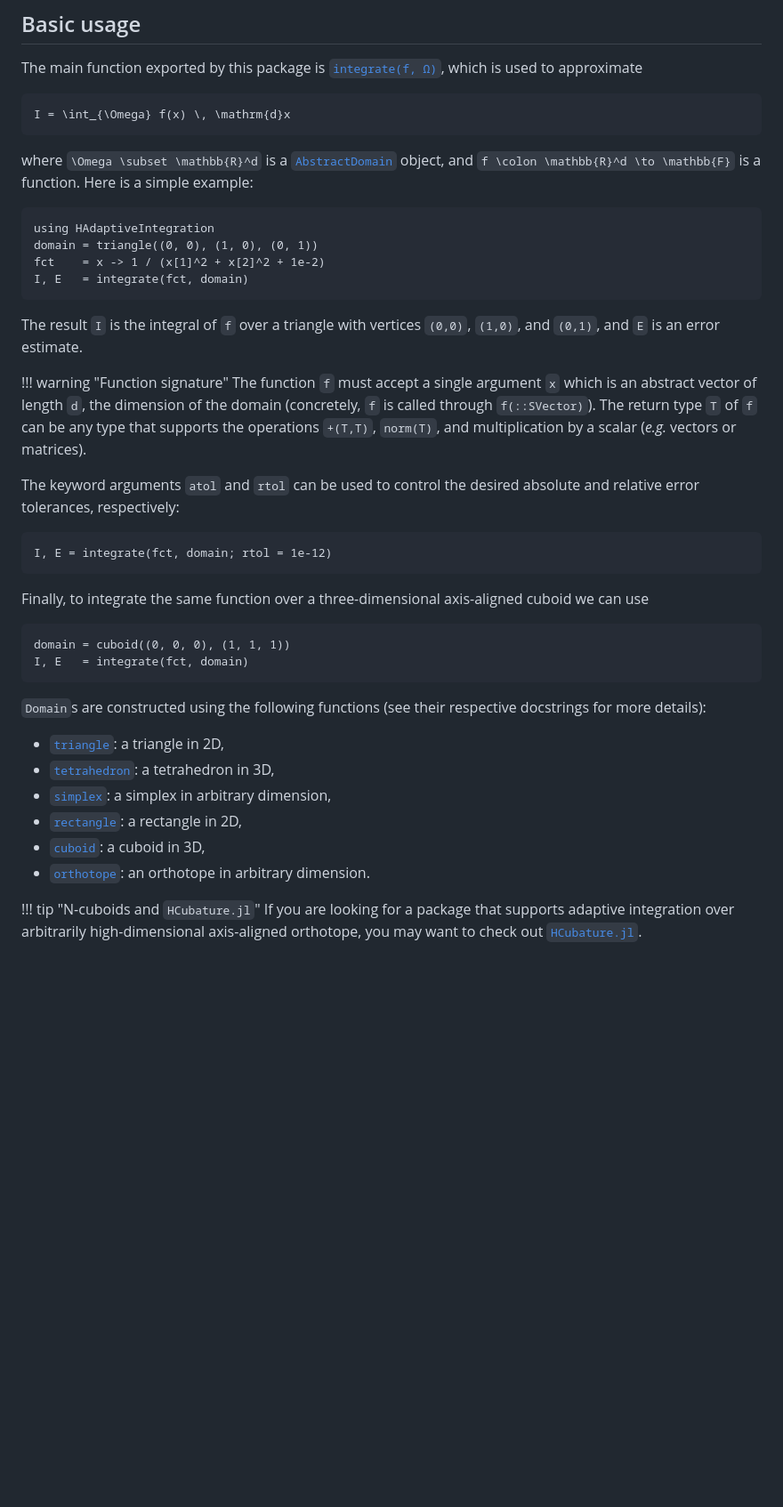
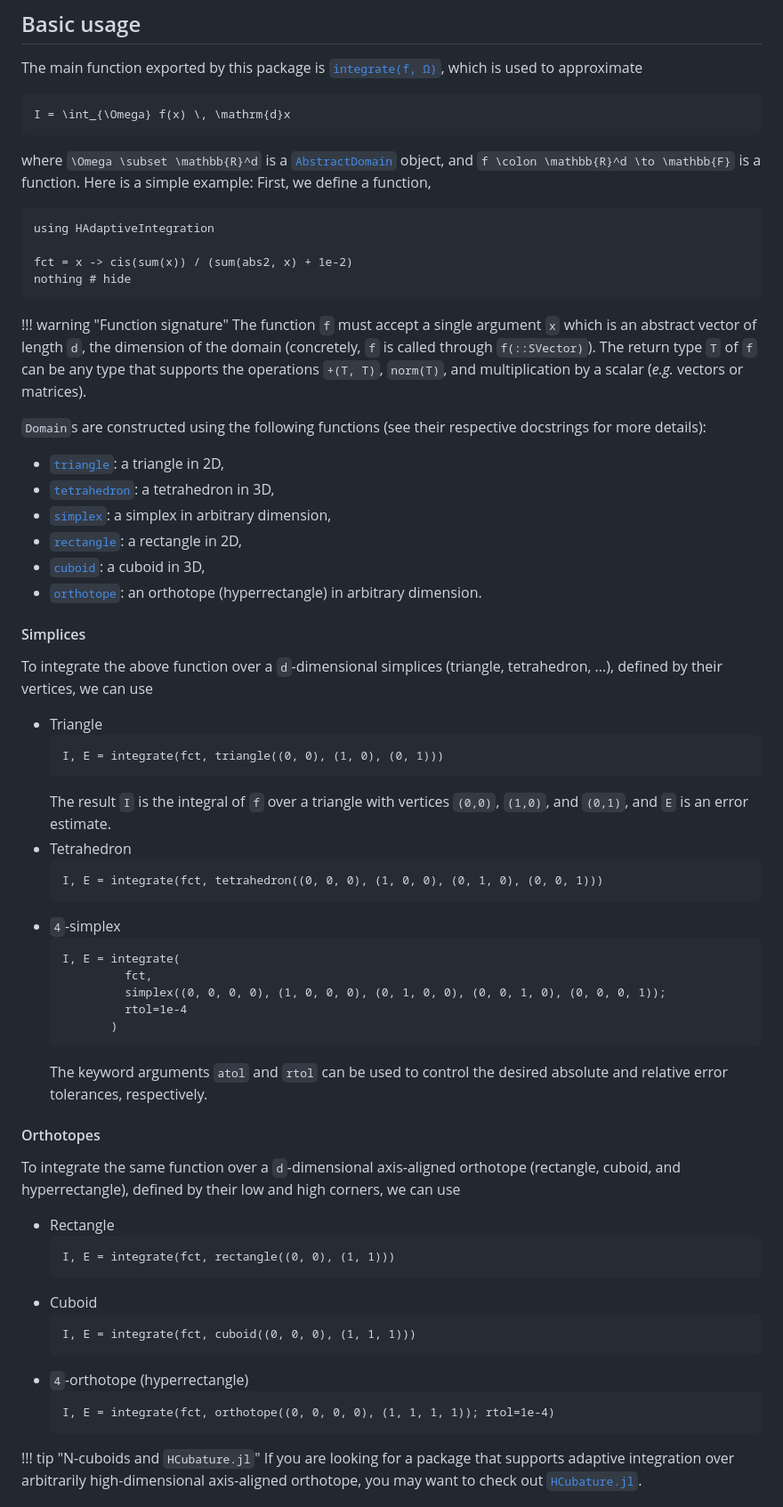
Before and after one commit to zmoitier/HAdaptiveIntegration.jl, a Markdown page: docs/src/index.md, the part around the change. Shown at 89% size. GitHub-like rendering; blank space fills up the shorter version.

````diff
--- a/docs/src/index.md
+++ b/docs/src/index.md
@@ -41,38 +41,21 @@ I = \int_{\Omega} f(x) \, \mathrm{d}x
 ```
 
 where ``\Omega \subset \mathbb{R}^d`` is a [`AbstractDomain`](@ref) object, and
-``f \colon \mathbb{R}^d \to \mathbb{F}`` is a function. Here is a simple example:
+``f \colon \mathbb{R}^d \to \mathbb{F}`` is a function. Here is a simple example: First, we
+define a function,
 
 ```@example quickstart
 using HAdaptiveIntegration
-domain = triangle((0, 0), (1, 0), (0, 1))
-fct    = x -> 1 / (x[1]^2 + x[2]^2 + 1e-2)
-I, E   = integrate(fct, domain)
+
+fct = x -> cis(sum(x)) / (sum(abs2, x) + 1e-2)
+nothing # hide
 ```
-
-The result `I` is the integral of `f` over a triangle with vertices `(0,0)`, `(1,0)`, and
-`(0,1)`, and `E` is an error estimate.
 
 !!! warning "Function signature"
     The function `f` must accept a single argument `x` which is an abstract vector of length
     `d`, the dimension of the domain (concretely, `f` is called through `f(::SVector)`). The
-    return type `T` of `f` can be any type that supports the operations `+(T,T)`, `norm(T)`,
-    and multiplication by a scalar (*e.g.* vectors or matrices).
-
-The keyword arguments `atol` and `rtol` can be used to control the desired absolute and
-relative error tolerances, respectively:
-
-```@example quickstart
-I, E = integrate(fct, domain; rtol = 1e-12)
-```
-
-Finally, to integrate the same function over a three-dimensional axis-aligned cuboid we can
-use
-
-```@example quickstart
-domain = cuboid((0, 0, 0), (1, 1, 1))
-I, E   = integrate(fct, domain)
-```
+    return type `T` of `f` can be any type that supports the operations `+(T, T)`,
+    `norm(T)`, and multiplication by a scalar (*e.g.* vectors or matrices).
 
 `Domain`s are constructed using the following functions (see their respective docstrings for
 more details):
@@ -82,7 +65,51 @@ more details):
 - [`simplex`](@ref): a simplex in arbitrary dimension,
 - [`rectangle`](@ref): a rectangle in 2D,
 - [`cuboid`](@ref): a cuboid in 3D,
-- [`orthotope`](@ref): an orthotope in arbitrary dimension.
+- [`orthotope`](@ref): an orthotope (hyperrectangle) in arbitrary dimension.
+
+#### Simplices
+
+To integrate the above function over a ``d``-dimensional simplices (triangle, tetrahedron,
+...), defined by their vertices, we can use
+
+- Triangle
+  ```@example quickstart
+  I, E = integrate(fct, triangle((0, 0), (1, 0), (0, 1)))
+  ```
+  The result `I` is the integral of `f` over a triangle with vertices `(0,0)`, `(1,0)`, and
+  `(0,1)`, and `E` is an error estimate.
+- Tetrahedron
+  ```@example quickstart
+  I, E = integrate(fct, tetrahedron((0, 0, 0), (1, 0, 0), (0, 1, 0), (0, 0, 1)))
+  ```
+- ``4``-simplex
+  ```@example quickstart
+  I, E = integrate(
+           fct,
+           simplex((0, 0, 0, 0), (1, 0, 0, 0), (0, 1, 0, 0), (0, 0, 1, 0), (0, 0, 0, 1));
+           rtol=1e-4
+         )
+  ```
+  The keyword arguments `atol` and `rtol` can be used to control the desired absolute and
+  relative error tolerances, respectively.
+
+#### Orthotopes
+
+To integrate the same function over a ``d``-dimensional axis-aligned orthotope (rectangle,
+cuboid, and hyperrectangle), defined by their low and high corners, we can use
+
+- Rectangle
+  ```@example quickstart
+  I, E = integrate(fct, rectangle((0, 0), (1, 1)))
+  ```
+- Cuboid
+  ```@example quickstart
+  I, E = integrate(fct, cuboid((0, 0, 0), (1, 1, 1)))
+  ```
+- ``4``-orthotope (hyperrectangle)
+  ```@example quickstart
+  I, E = integrate(fct, orthotope((0, 0, 0, 0), (1, 1, 1, 1)); rtol=1e-4)
+  ```
 
 !!! tip "N-cuboids and `HCubature.jl`"
     If you are looking for a package that supports adaptive integration over arbitrarily
````
Also changed, not shown: README.md (+20 -21 lines), docs/src/advanced.md (+1 -1 lines).
